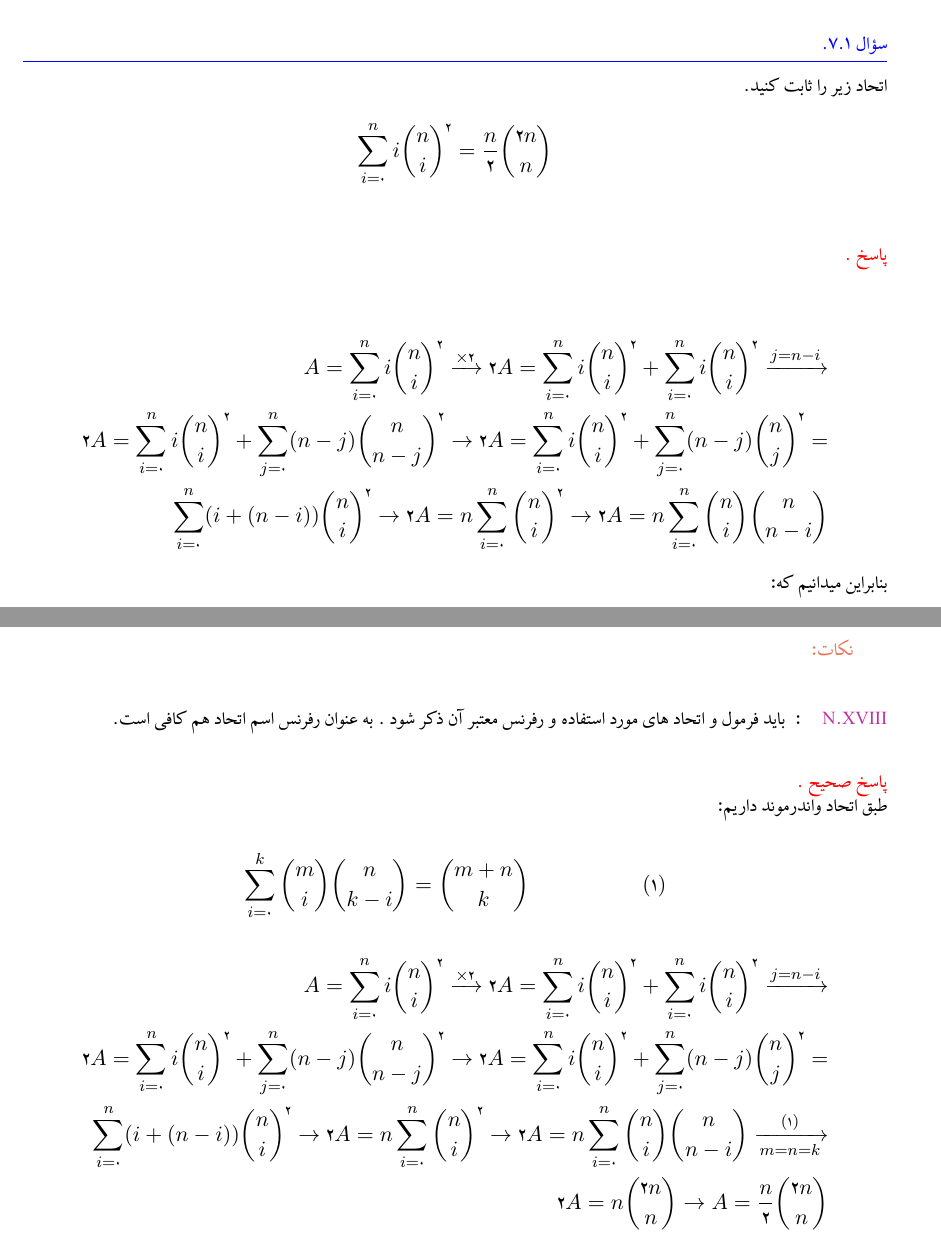
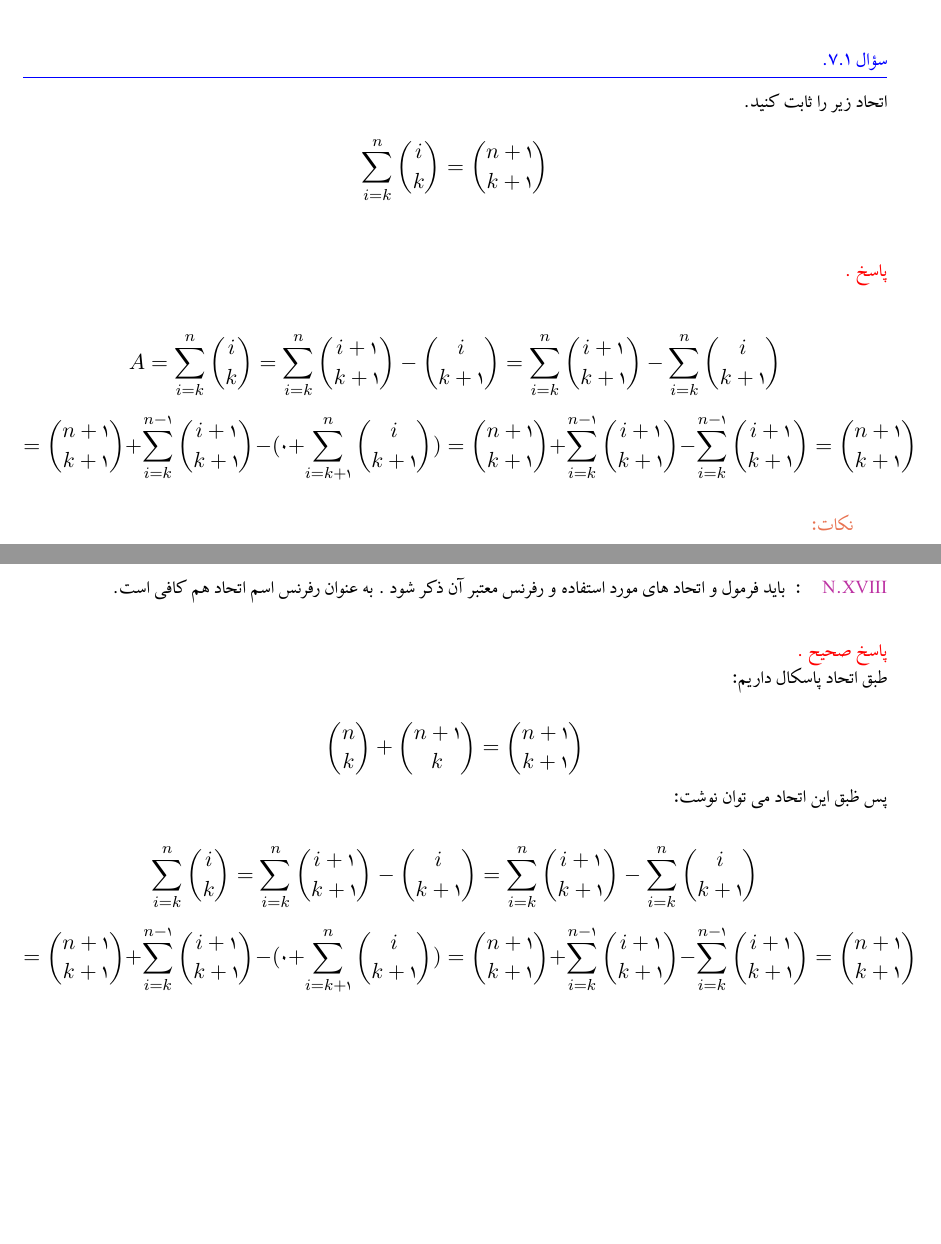
Before and after one commit to soudabemhashemi/Common-Mistakes-in-Discrete-Mathematics, a LaTeX document (h2wp.tex): two parts of pages 10 and 11 of 11, joined at a grey line, cut so that both start at the same text, the shorter picture padded with empty space. Compiled offline with XeLaTeX.

Commit message:
question 7 changed

```diff
--- a/h2wp.tex
+++ b/h2wp.tex
@@ -447,19 +447,13 @@ $$\binom{16}{12} (4)^{12}$$
 \question
  اتحاد زیر را ثابت کنید.
      \begin{align*}
-     \sum_{i=0}^{n} i{\binom{n}{i}}^2 = \frac{n}{2} \binom{2n}{n}
+     \sum_{i=k}^{n} {\binom{i}{k}} = \binom{n+1}{k+1}
      \end{align*}
 
 \solution
-\begin{align*}
-A=\sum_{i=0}^{n} i{\binom{n}{i}}^2 \xrightarrow{\times 2} 2A = \sum_{i=0}^{n} i{\binom{n}{i}}^2 + \sum_{i=0}^{n} i{\binom{n}{i}}^2 \xrightarrow{ j=n-i } \\
-2A = \sum_{i=0}^{n} i{\binom{n}{i}}^2 + \sum_{j=0}^{n} (n-j){\binom{n}{n-j}}^2 \rightarrow 2A = \sum_{i=0}^{n} i{\binom{n}{i}}^2 + \sum_{j=0}^{n} (n-j){\binom{n}{j}}^2 = \\
- \sum_{i=0}^{n} (i + (n-i)) {\binom{n}{i}}^2 \rightarrow 2A = n \sum_{i=0}^{n} {\binom{n}{i}}^2 \rightarrow 2A = n \sum_{i=0}^{n} \binom{n}{i} \binom{n}{n-i}
-\end{align*}
-بنابراین میدانیم که:
-  \begin{center}
-  $  2A = n\binom{2n}{n} \rightarrow A= \frac{n}{2} \binom{2n}{n} $
-  \end{center}
+
+\[A=\sum_{i=k}^{n} {\binom{i}{k}} =\sum_{i=k}^{n} {\binom{i+1}{k+1}-\binom{i}{k+1}}=\sum_{i=k}^{n} {\binom{i+1}{k+1}}-\sum_{i=k}^{n} {\binom{i}{k+1}}\]\[=\binom{n+1}{k+1}+\sum_{i=k}^{n-1} {\binom{i+1}{k+1}}-(0+\sum_{i=k+1}^{n} {\binom{i}{k+1}})=\binom{n+1}{k+1}+\sum_{i=k}^{n-1} {\binom{i+1}{k+1}}-\sum_{i=k}^{n-1} {\binom{i+1}{k+1}}=\binom{n+1}{k+1}\]
+
 
 
 \notes
@@ -469,15 +463,12 @@ A=\sum_{i=0}^{n} i{\binom{n}{i}}^2 \xrightarrow{\times 2} 2A = \sum_{i=0}^{n} i{
 
 
  \solution*{پاسخ صحیح}
- طبق اتحاد واندرموند داریم:
+ طبق اتحاد پاسکال داریم:
 
-$$ \sum_{i=0}^{k} \binom{m}{i} \binom{n}{k-i} = \binom {m+n}{k} \hspace{2cm} (1) $$
-\begin{align*}
-A=\sum_{i=0}^{n} i{\binom{n}{i}}^2 \xrightarrow{\times 2} 2A = \sum_{i=0}^{n} i{\binom{n}{i}}^2 + \sum_{i=0}^{n} i{\binom{n}{i}}^2 \xrightarrow{ j=n-i } \\
-2A = \sum_{i=0}^{n} i{\binom{n}{i}}^2 + \sum_{j=0}^{n} (n-j){\binom{n}{n-j}}^2 \rightarrow 2A = \sum_{i=0}^{n} i{\binom{n}{i}}^2 + \sum_{j=0}^{n} (n-j){\binom{n}{j}}^2 = \\
- \sum_{i=0}^{n} (i + (n-i)) {\binom{n}{i}}^2 \rightarrow 2A = n \sum_{i=0}^{n} {\binom{n}{i}}^2 \rightarrow 2A = n \sum_{i=0}^{n} \binom{n}{i} \binom{n}{n-i} \xrightarrow[m=n=k]{(1)} \\
- 2A= n \binom{2n}{n} \rightarrow A= \frac{n}{2} \binom{2n}{n}
-\end{align*}
+$$ \binom{n}{k}+\binom{n+1}{k}=\binom{n+1}{k+1}$$
+پس ظبق این اتحاد می توان نوشت:
+\[\]
+\[\sum_{i=k}^{n} {\binom{i}{k}} =\sum_{i=k}^{n} {\binom{i+1}{k+1}-\binom{i}{k+1}}=\sum_{i=k}^{n} {\binom{i+1}{k+1}}-\sum_{i=k}^{n} {\binom{i}{k+1}}\]\[=\binom{n+1}{k+1}+\sum_{i=k}^{n-1} {\binom{i+1}{k+1}}-(0+\sum_{i=k+1}^{n} {\binom{i}{k+1}})=\binom{n+1}{k+1}+\sum_{i=k}^{n-1} {\binom{i+1}{k+1}}-\sum_{i=k}^{n-1} {\binom{i+1}{k+1}}=\binom{n+1}{k+1}\]
 
 
 \end{document}
```
Also changed, not shown: h2wp.pdf, h2wp.tex (6 more changed lines).
